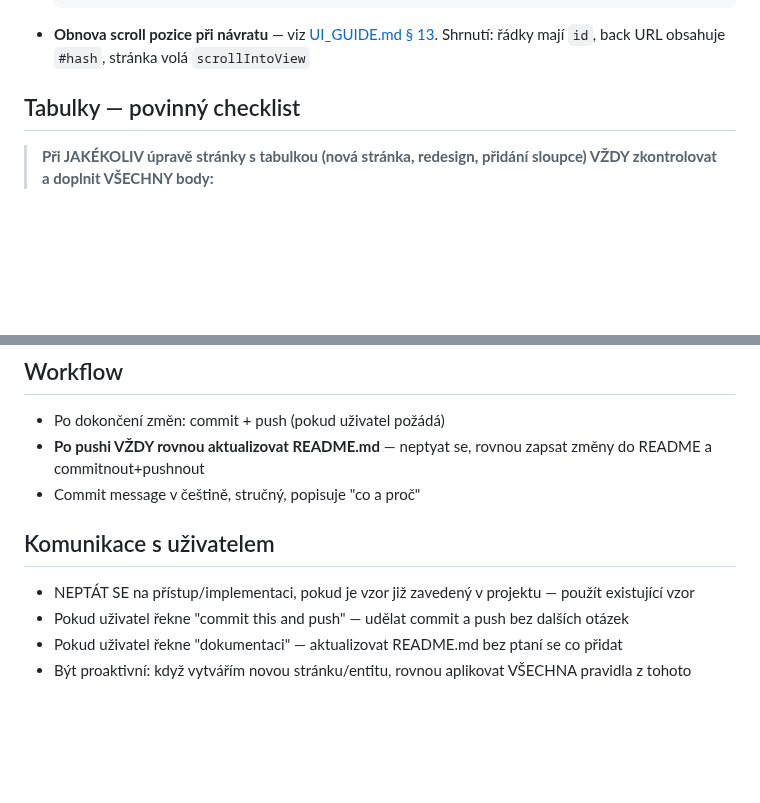
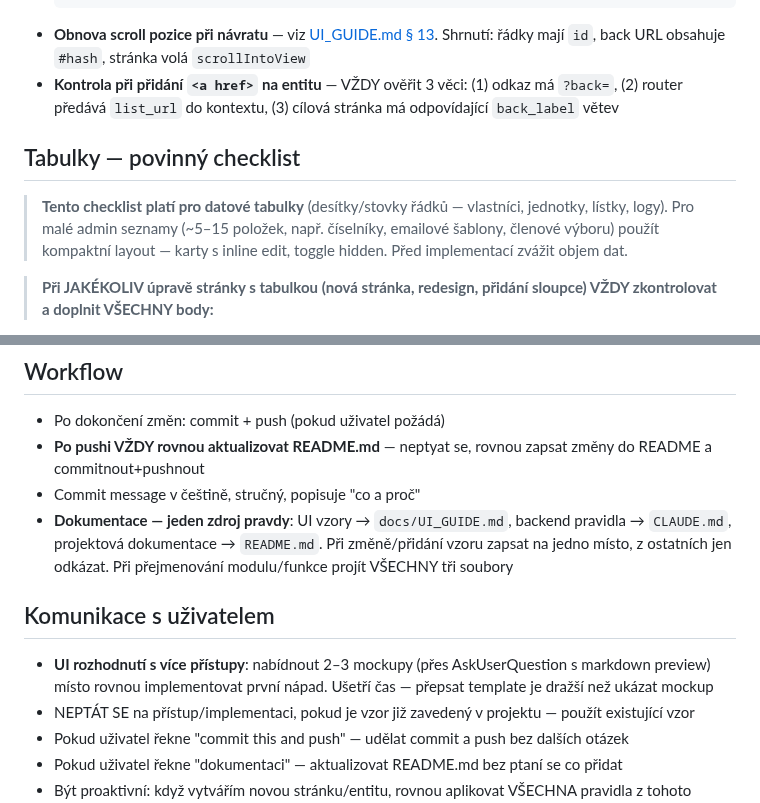
Before and after one commit to Martin-Cookie/SVJ, a Markdown page: CLAUDE.md, 2 parts joined by grey strips. GitHub-like rendering; blank space fills up the shorter version.

````diff
--- a/CLAUDE.md
+++ b/CLAUDE.md
@@ -48,8 +48,11 @@
   if (hodnota) { /* najít a kliknout na řádek s data-hodnota == hodnota */ }
   ```
 - **Obnova scroll pozice při návratu** — viz [UI_GUIDE.md § 13](docs/UI_GUIDE.md). Shrnutí: řádky mají `id`, back URL obsahuje `#hash`, stránka volá `scrollIntoView`
+- **Kontrola při přidání `<a href>` na entitu** — VŽDY ověřit 3 věci: (1) odkaz má `?back=`, (2) router předává `list_url` do kontextu, (3) cílová stránka má odpovídající `back_label` větev
 
 ## Tabulky — povinný checklist
+
+> **Tento checklist platí pro datové tabulky** (desítky/stovky řádků — vlastníci, jednotky, lístky, logy). Pro malé admin seznamy (~5–15 položek, např. číselníky, emailové šablony, členové výboru) použít kompaktní layout — karty s inline edit, toggle hidden. Před implementací zvážit objem dat.
 
 > **Při JAKÉKOLIV úpravě stránky s tabulkou (nová stránka, redesign, přidání sloupce) VŽDY zkontrolovat a doplnit VŠECHNY body:**
 
@@ -288,9 +291,11 @@
 - Po dokončení změn: commit + push (pokud uživatel požádá)
 - **Po pushi VŽDY rovnou aktualizovat README.md** — neptyat se, rovnou zapsat změny do README a commitnout+pushnout
 - Commit message v češtině, stručný, popisuje "co a proč"
+- **Dokumentace — jeden zdroj pravdy**: UI vzory → `docs/UI_GUIDE.md`, backend pravidla → `CLAUDE.md`, projektová dokumentace → `README.md`. Při změně/přidání vzoru zapsat na jedno místo, z ostatních jen odkázat. Při přejmenování modulu/funkce projít VŠECHNY tři soubory
 
 ## Komunikace s uživatelem
 
+- **UI rozhodnutí s více přístupy**: nabídnout 2–3 mockupy (přes AskUserQuestion s markdown preview) místo rovnou implementovat první nápad. Ušetří čas — přepsat template je dražší než ukázat mockup
 - NEPTÁT SE na přístup/implementaci, pokud je vzor již zavedený v projektu — použít existující vzor
 - Pokud uživatel řekne "commit this and push" — udělat commit a push bez dalších otázek
 - Pokud uživatel řekne "dokumentaci" — aktualizovat README.md bez ptaní se co přidat
````
Also changed, not shown: README.md (+2 -1 lines), docs/UI_GUIDE.md (+2 -0 lines).
